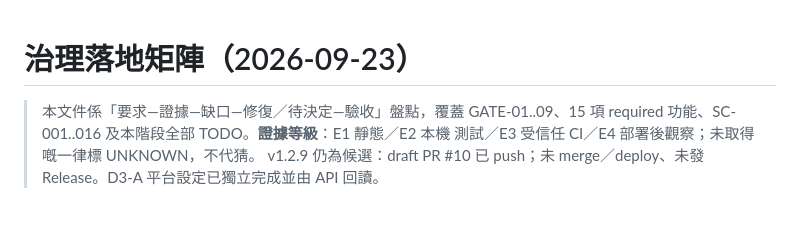
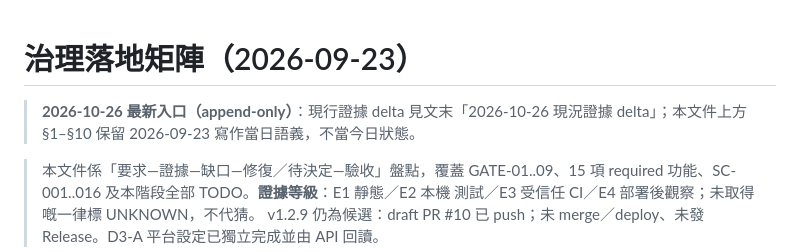
Before and after one commit to CalvinLau1012/aircon-compare, a Markdown page: docs/GOVERNANCE_MATRIX.md, the part around the change. GitHub-like rendering; blank space fills up the shorter version.

```diff
--- a/docs/GOVERNANCE_MATRIX.md
+++ b/docs/GOVERNANCE_MATRIX.md
@@ -1,4 +1,6 @@
 # 治理落地矩陣（2026-09-23）
+
+> **2026-10-26 最新入口（append-only）**：現行證據 delta 見文末「2026-10-26 現況證據 delta」；本文件上方 §1–§10 保留 2026-09-23 寫作當日語義，不當今日狀態。
 
 > 本文件係「要求—證據—缺口—修復／待決定—驗收」盤點，覆蓋 GATE-01..09、15 項
 > required 功能、SC-001..016 及本階段全部 TODO。**證據等級**：E1 靜態／E2 本機
```
Also changed, not shown: docs/STATUS.md (+2 -0 lines), 需求摘要.md (+2 -0 lines).
